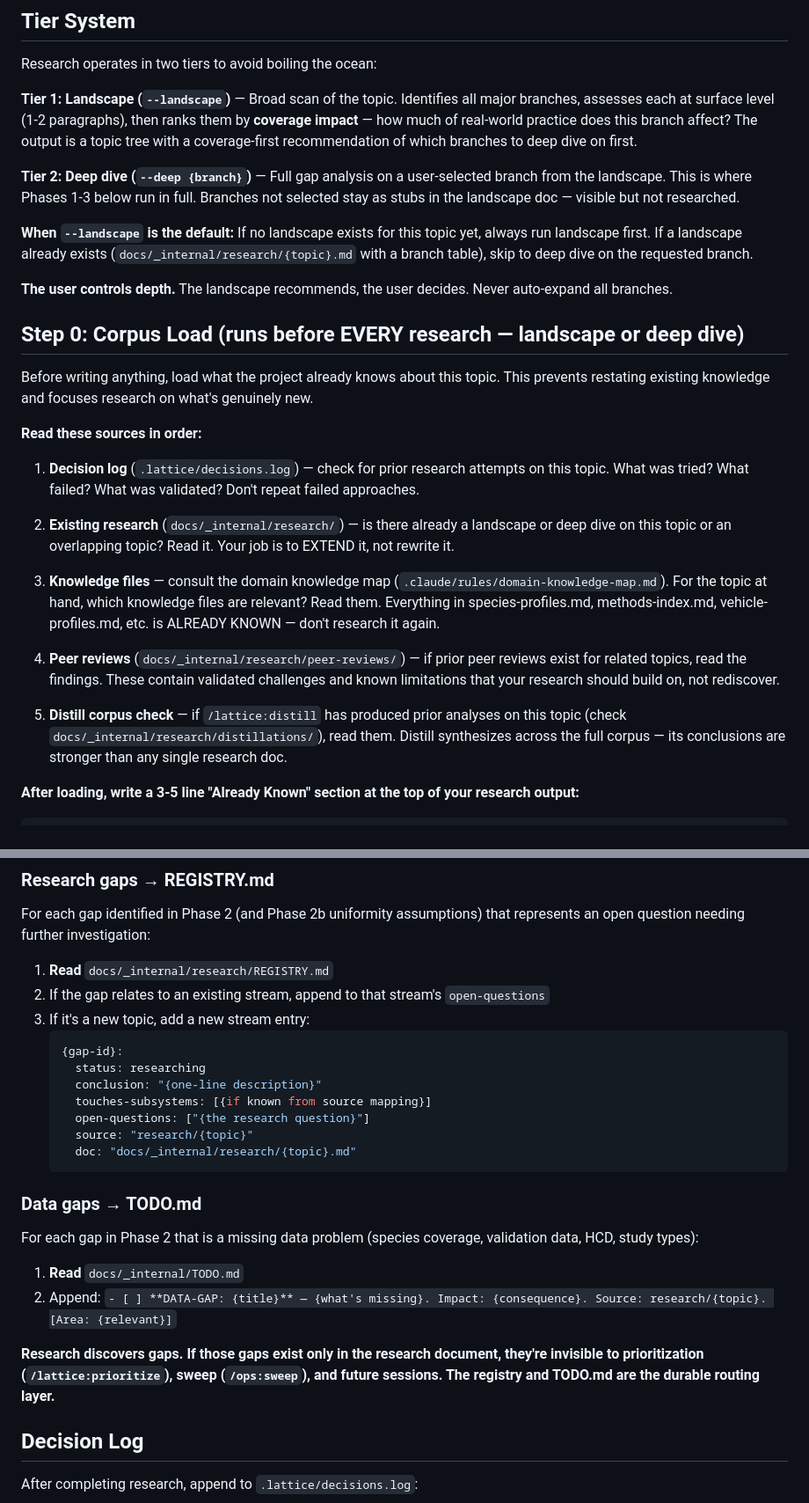
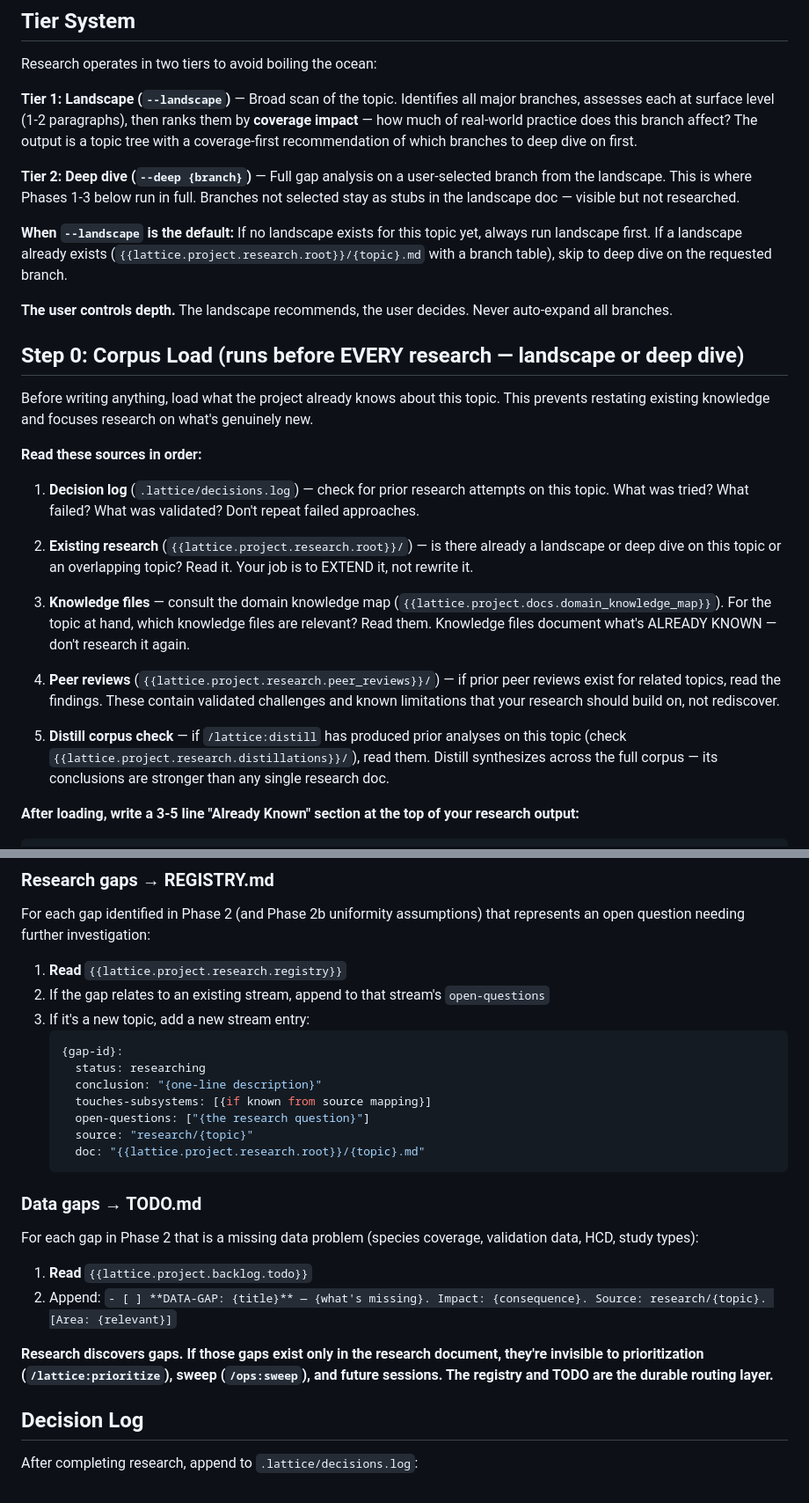
Before and after one commit to lbankurova/lattice, a Markdown page: commands/lattice/research.md, 2 parts joined by grey strips. Shown at 88% size. Drawn GitHub-style.

````diff
--- a/commands/lattice/research.md
+++ b/commands/lattice/research.md
@@ -17,7 +17,7 @@ Research operates in two tiers to avoid boiling the ocean:
 
 **Tier 2: Deep dive (`--deep {branch}`)** — Full gap analysis on a user-selected branch from the landscape. This is where Phases 1-3 below run in full. Branches not selected stay as stubs in the landscape doc — visible but not researched.
 
-**When `--landscape` is the default:** If no landscape exists for this topic yet, always run landscape first. If a landscape already exists (`docs/_internal/research/{topic}.md` with a branch table), skip to deep dive on the requested branch.
+**When `--landscape` is the default:** If no landscape exists for this topic yet, always run landscape first. If a landscape already exists (`{{lattice.project.research.root}}/{topic}.md` with a branch table), skip to deep dive on the requested branch.
 
 **The user controls depth.** The landscape recommends, the user decides. Never auto-expand all branches.
 
@@ -29,13 +29,13 @@ Before writing anything, load what the project already knows about this topic. T
 
 1. **Decision log** (`.lattice/decisions.log`) — check for prior research attempts on this topic. What was tried? What failed? What was validated? Don't repeat failed approaches.
 
-2. **Existing research** (`docs/_internal/research/`) — is there already a landscape or deep dive on this topic or an overlapping topic? Read it. Your job is to EXTEND it, not rewrite it.
+2. **Existing research** (`{{lattice.project.research.root}}/`) — is there already a landscape or deep dive on this topic or an overlapping topic? Read it. Your job is to EXTEND it, not rewrite it.
 
-3. **Knowledge files** — consult the domain knowledge map (`.claude/rules/domain-knowledge-map.md`). For the topic at hand, which knowledge files are relevant? Read them. Everything in species-profiles.md, methods-index.md, vehicle-profiles.md, etc. is ALREADY KNOWN — don't research it again.
+3. **Knowledge files** — consult the domain knowledge map (`{{lattice.project.docs.domain_knowledge_map}}`). For the topic at hand, which knowledge files are relevant? Read them. Knowledge files document what's ALREADY KNOWN — don't research it again.
 
-4. **Peer reviews** (`docs/_internal/research/peer-reviews/`) — if prior peer reviews exist for related topics, read the findings. These contain validated challenges and known limitations that your research should build on, not rediscover.
+4. **Peer reviews** (`{{lattice.project.research.peer_reviews}}/`) — if prior peer reviews exist for related topics, read the findings. These contain validated challenges and known limitations that your research should build on, not rediscover.
 
-5. **Distill corpus check** — if `/lattice:distill` has produced prior analyses on this topic (check `docs/_internal/research/distillations/`), read them. Distill synthesizes across the full corpus — its conclusions are stronger than any single research doc.
+5. **Distill corpus check** — if `/lattice:distill` has produced prior analyses on this topic (check `{{lattice.project.research.distillations}}/`), read them. Distill synthesizes across the full corpus — its conclusions are stronger than any single research doc.
 
 **After loading, write a 3-5 line "Already Known" section at the top of your research output:**
 
@@ -230,7 +223,7 @@ After writing the research document and before logging, persist all discovered g
 
 For each gap identified in Phase 2 (and Phase 2b uniformity assumptions) that represents an open question needing further investigation:
 
-1. **Read** `docs/_internal/research/REGISTRY.md`
+1. **Read** `{{lattice.project.research.registry}}`
 2. If the gap relates to an existing stream, append to that stream's `open-questions`
 3. If it's a new topic, add a new stream entry:
    ```yaml
@@ -240,17 +233,17 @@ For each gap identified in Phase 2 (and Phase 2b uniformity assumptions) that re
      touches-subsystems: [{if known from source mapping}]
      open-questions: ["{the research question}"]
      source: "research/{topic}"
-     doc: "docs/_internal/research/{topic}.md"
+     doc: "{{lattice.project.research.root}}/{topic}.md"
    ```
 
 ### Data gaps → TODO.md
 
 For each gap in Phase 2 that is a missing data problem (species coverage, validation data, HCD, study types):
 
-1. **Read** `docs/_internal/TODO.md`
+1. **Read** `{{lattice.project.backlog.todo}}`
 2. Append: `- [ ] **DATA-GAP: {title}** — {what's missing}. Impact: {consequence}. Source: research/{topic}. [Area: {relevant}]`
 
-**Research discovers gaps. If those gaps exist only in the research document, they're invisible to prioritization (`/lattice:prioritize`), sweep (`/ops:sweep`), and future sessions. The registry and TODO.md are the durable routing layer.**
+**Research discovers gaps. If those gaps exist only in the research document, they're invisible to prioritization (`/lattice:prioritize`), sweep (`/ops:sweep`), and future sessions. The registry and TODO are the durable routing layer.**
 
 ## Decision Log
 
````
Also changed, not shown: other parts of commands/lattice/research.md (+4 -11 lines).
